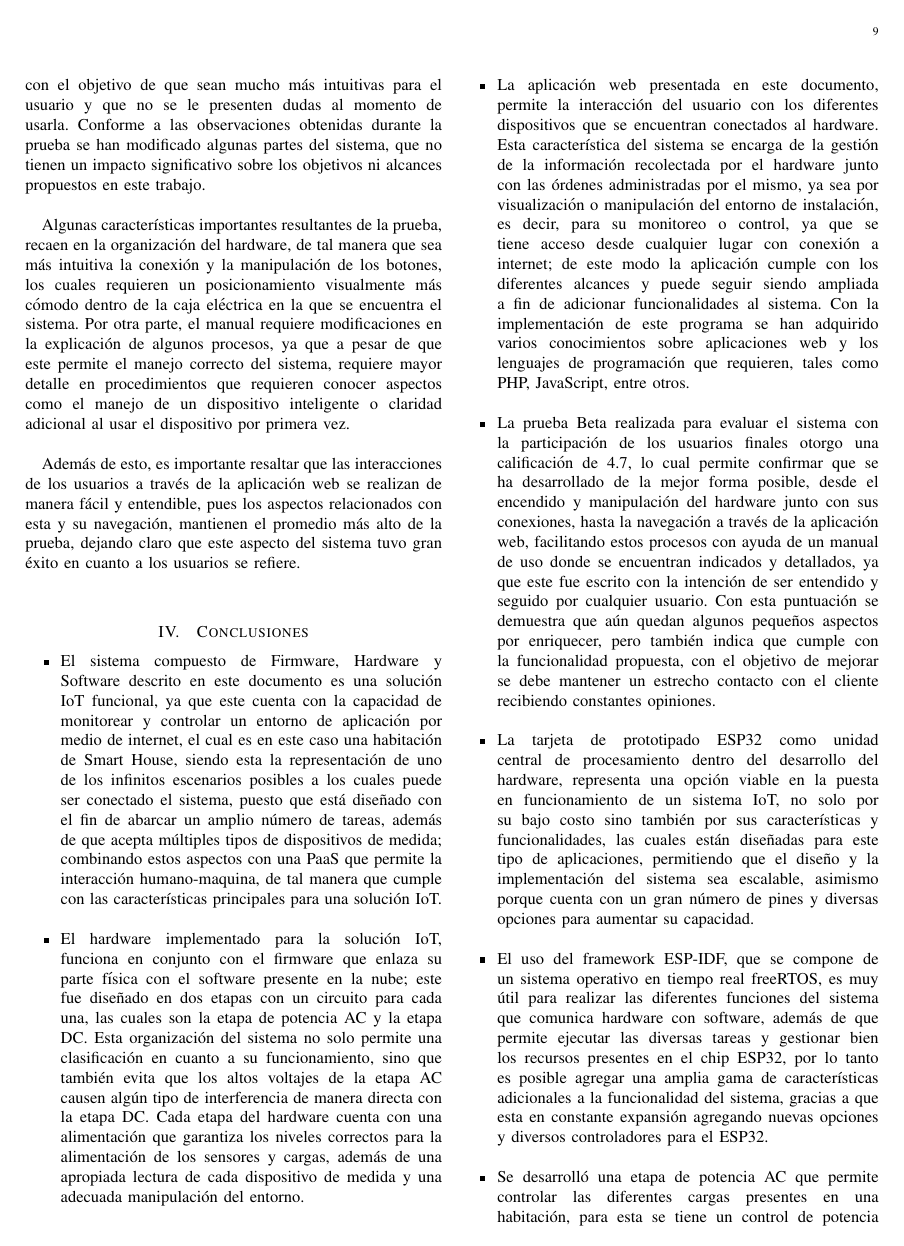
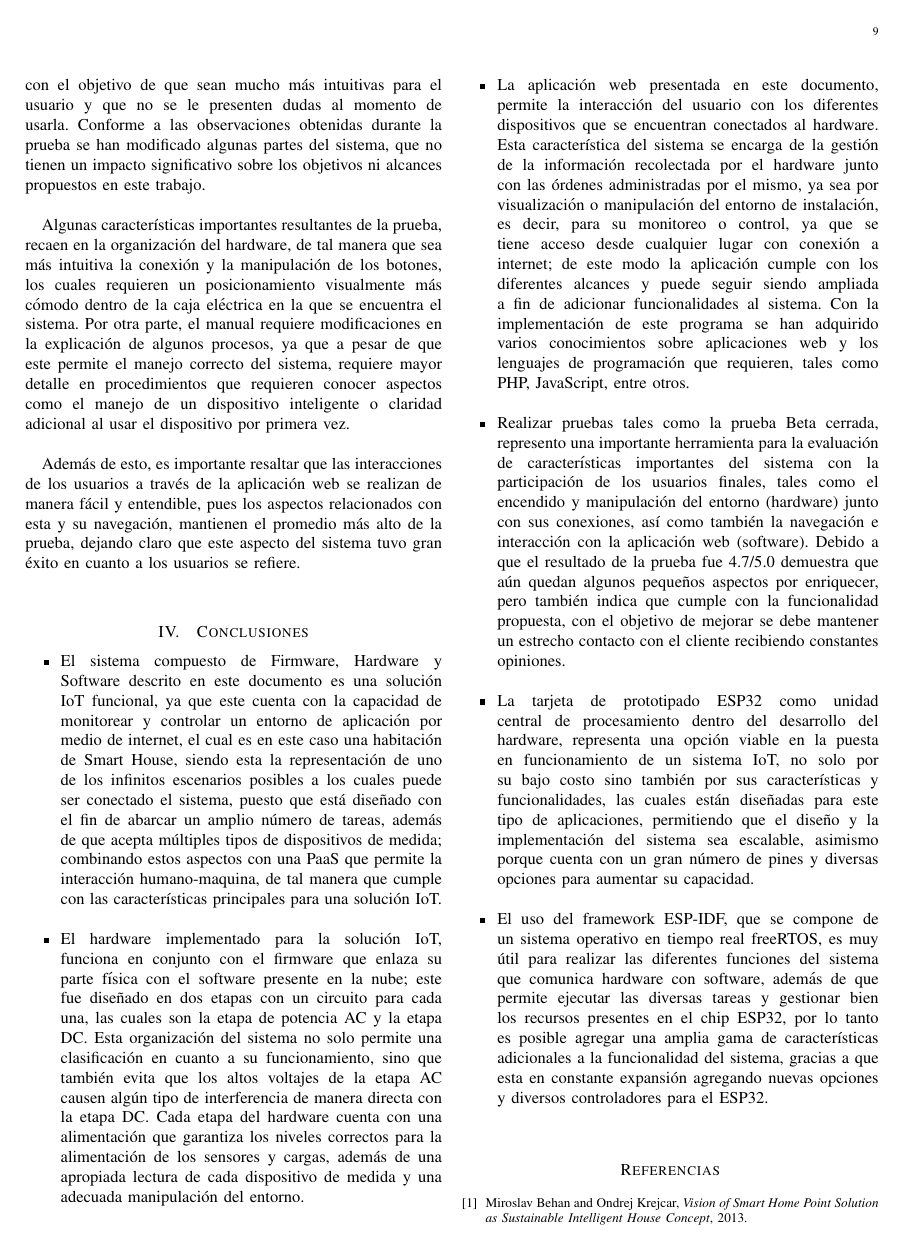
Before and after one commit to alejo7053/articulo, a LaTeX paper (bare_jrnl.tex, which reads Conclusiones.tex): page 9 of 10. Compiled offline with pdfLaTeX; a missing font is replaced by an installed copy or a similar font; a LaTeX package or settings file that is missing is left out.

Commit message:
concluxahora

```diff
--- a/Conclusiones.tex
+++ b/Conclusiones.tex
@@ -7,12 +7,10 @@
 
 	\item La aplicación web presentada en este documento, permite la interacción del usuario con los diferentes dispositivos que se encuentran conectados al hardware. Esta característica del sistema se encarga de la gestión de la información recolectada por el hardware junto con las órdenes administradas por el mismo, ya sea por visualización o manipulación del entorno de instalación, es decir, para su monitoreo o control, ya que se tiene acceso desde cualquier lugar con conexión a internet; de este modo la aplicación cumple con los diferentes alcances y puede seguir siendo ampliada a fin de adicionar funcionalidades al sistema. Con la implementación de este programa se han adquirido varios conocimientos sobre aplicaciones web y los lenguajes de programación que requieren, tales como PHP, JavaScript, entre otros.\\
 
-	\item La prueba Beta realizada para evaluar el sistema con la participación de los usuarios finales otorgo una calificación de 4.7, lo cual permite confirmar que se ha desarrollado de la mejor forma posible, desde el encendido y manipulación del hardware junto con sus conexiones, hasta la navegación a través de la aplicación web, facilitando estos procesos con ayuda de un manual de uso donde se encuentran indicados y detallados, ya que este fue escrito con la intención de ser entendido y seguido por cualquier usuario. Con esta puntuación se demuestra que aún quedan algunos pequeños aspectos por enriquecer, pero también indica que cumple con la funcionalidad propuesta, con el objetivo de mejorar se debe mantener un estrecho contacto con el cliente recibiendo constantes opiniones.\\
+	\item Realizar pruebas tales como la prueba Beta cerrada, represento una importante herramienta para la evaluación de características importantes del sistema con la participación de los usuarios finales, tales como el encendido y manipulación del entorno (hardware) junto con sus conexiones, así como también la navegación e interacción con la aplicación web (software). Debido a que el resultado de la prueba fue 4.7/5.0 demuestra que aún quedan algunos pequeños aspectos por enriquecer, pero también indica que cumple con la funcionalidad propuesta, con el objetivo de mejorar se debe mantener un estrecho contacto con el cliente recibiendo constantes opiniones.\\
 
 	\item La tarjeta de prototipado ESP32 como unidad central de procesamiento dentro del desarrollo del hardware, representa una opción viable en la puesta en funcionamiento de un sistema IoT, no solo por su bajo costo sino también por sus características y funcionalidades, las cuales están diseñadas para este tipo de aplicaciones, permitiendo que el diseño y la implementación del sistema sea escalable, asimismo porque cuenta con un gran número de pines y diversas opciones para aumentar su capacidad.\\
 
 	\item El uso del framework ESP-IDF, que se compone de un sistema operativo en tiempo real freeRTOS, es muy útil para realizar las diferentes funciones del sistema que comunica hardware con software, además de que permite ejecutar las diversas tareas y gestionar bien los recursos presentes en el chip ESP32, por lo tanto es posible agregar una amplia gama de características adicionales a la funcionalidad del sistema, gracias a que esta en constante expansión agregando nuevas opciones y diversos controladores para el ESP32.\\
 
-	\item Se desarrolló una etapa de potencia AC que permite controlar las diferentes cargas presentes en una habitación, para esta se tiene un control de potencia por ángulo de fase el cual requiere de sincronización, precisión y un buen aislamiento del circuito con su unidad de control en este caso el ESP32. Por tal motivo se elige dicha tarjeta, ya que al poseer un RTOS es posible tener las características que brindan un correcto funcionamiento. Al implementar estos circuitos se han reforzado los diversos conocimientos obtenidos sobre los triacs y los distintos circuitos de aislamiento y activación para su uso.\\
-
 \end{itemize}
```
